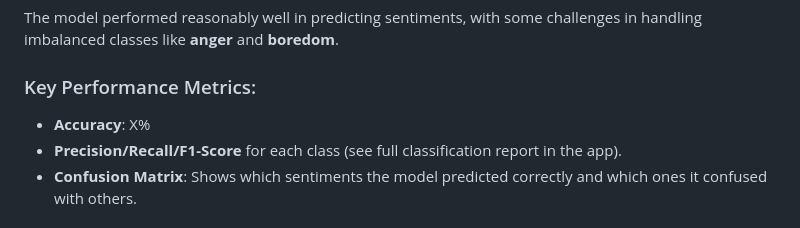
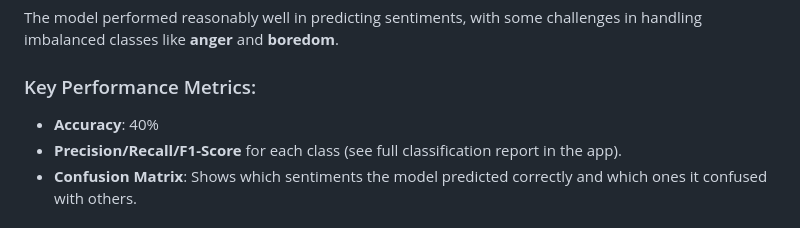
Before and after one commit to trisha194/Yoga-Recommender-System-, a Markdown page: README.md, the part around the change. GitHub-like rendering.

```diff
--- a/README.md
+++ b/README.md
@@ -50,7 +50,7 @@ The model predicts the sentiment (mood) from the input text, which is then mappe
 The model performed reasonably well in predicting sentiments, with some challenges in handling imbalanced classes like **anger** and **boredom**.
 
 ### Key Performance Metrics:
-- **Accuracy**: X%
+- **Accuracy**: 40%
 - **Precision/Recall/F1-Score** for each class (see full classification report in the app).
 - **Confusion Matrix**: Shows which sentiments the model predicted correctly and which ones it confused with others.
 
```
